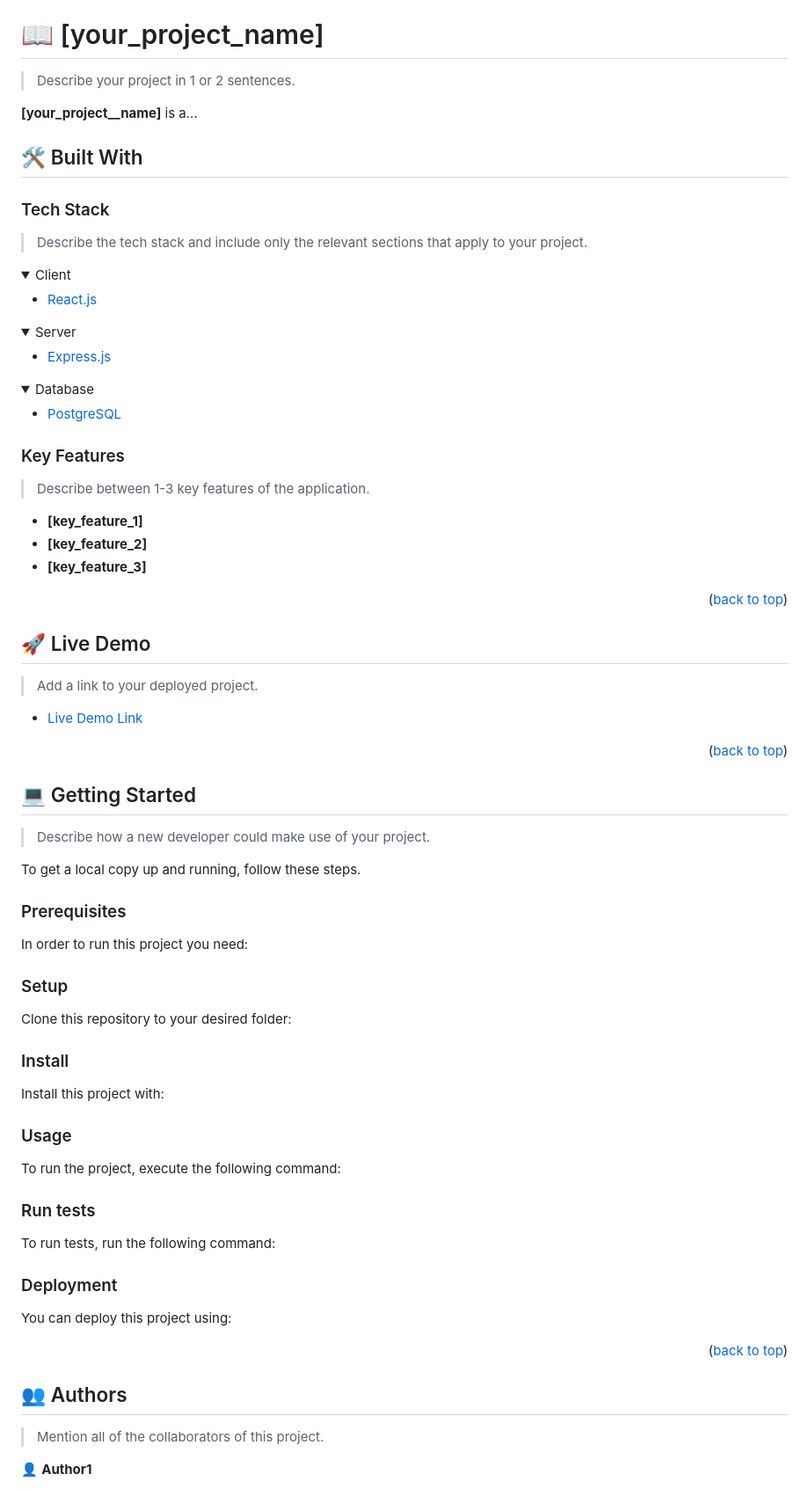
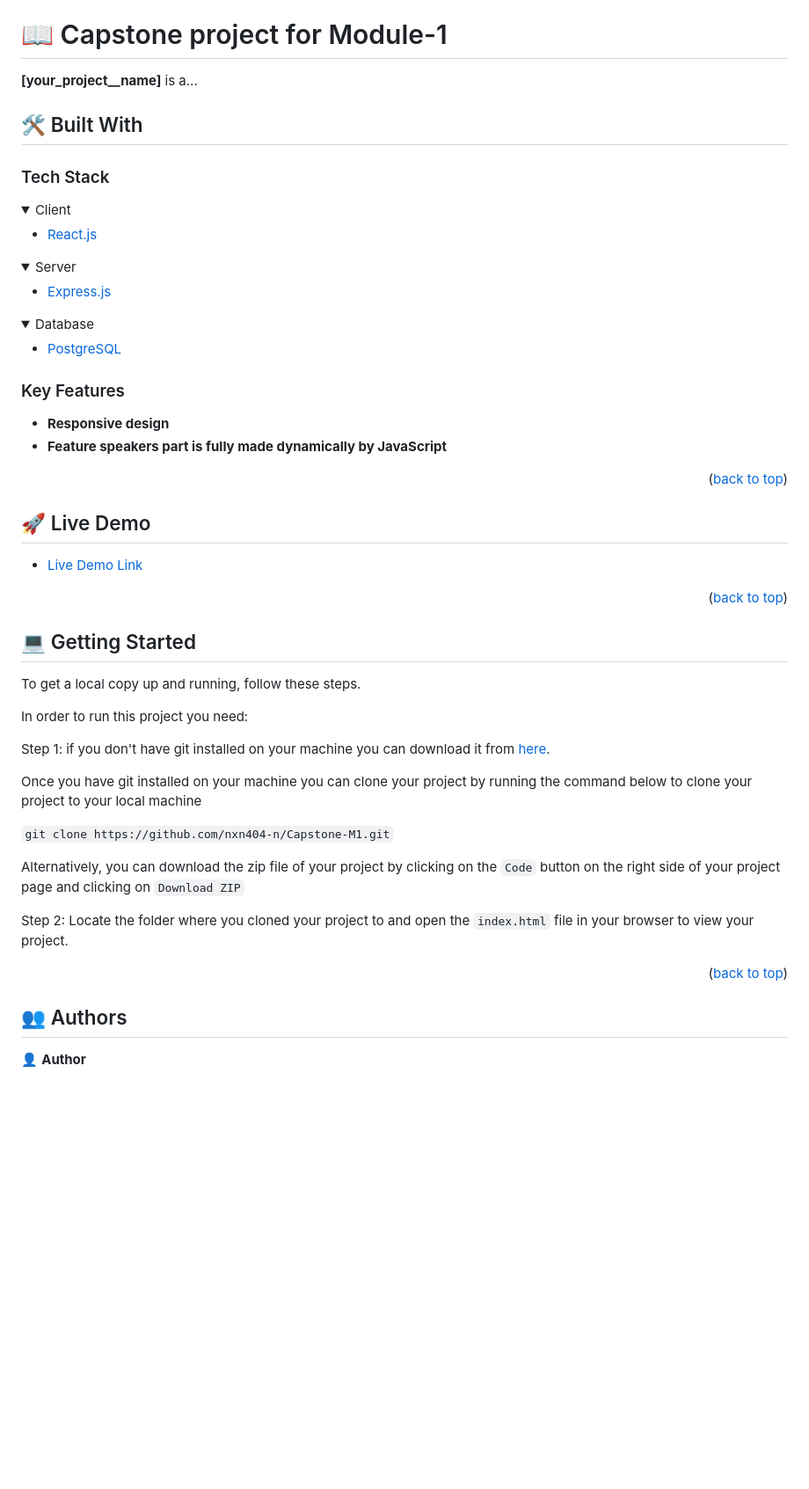
Before and after one commit to nxn404-n/Capstone-Module1, a Markdown page: README.md, the part around the change printed below. Shown: that part at 88% size. Rendered like a GitHub page; folded sections open; blank space fills up the shorter version.

Commit message:
Complete readme file

````diff
--- a/README.md
+++ b/README.md
@@ -60,9 +50,8 @@ After you're finished please remove all the comments and instructions!
 
 <!-- PROJECT DESCRIPTION -->
 
-# 📖 [your_project_name] <a name="about-project"></a>
+# 📖 Capstone project for Module-1 <a name="about-project"></a>
 
-> Describe your project in 1 or 2 sentences.
 
 **[your_project__name]** is a...
 
@@ -70,7 +59,6 @@ After you're finished please remove all the comments and instructions!
 
 ### Tech Stack <a name="tech-stack"></a>
 
-> Describe the tech stack and include only the relevant sections that apply to your project.
 
 <details>
   <summary>Client</summary>
@@ -97,11 +85,9 @@ After you're finished please remove all the comments and instructions!
 
 ### Key Features <a name="key-features"></a>
 
-> Describe between 1-3 key features of the application.
 
-- **[key_feature_1]**
-- **[key_feature_2]**
-- **[key_feature_3]**
+- **Responsive design**
+- **Feature speakers part is fully made dynamically by JavaScript**
 
 <p align="right">(<a href="#readme-top">back to top</a>)</p>
 
@@ -109,5 +95,4 @@ After you're finished please remove all the comments and instructions!
 
 ## 🚀 Live Demo <a name="live-demo"></a>
 
-> Add a link to your deployed project.
 
@@ -119,83 +104,21 @@ After you're finished please remove all the comments and instructions!
 
 ## 💻 Getting Started <a name="getting-started"></a>
 
-> Describe how a new developer could make use of your project.
 
 To get a local copy up and running, follow these steps.
 
-### Prerequisites
-
 In order to run this project you need:
 
-<!--
-Example command:
+Step 1: if you don't have git installed on your machine you can download it from [here](https://git-scm.com/downloads).
 
-```sh
- gem install rails
-```
- -->
+Once you have git installed on your machine you can clone your project by running the command below to clone your project to your local machine
 
-### Setup
 
-Clone this repository to your desired folder:
+`git clone https://github.com/nxn404-n/Capstone-M1.git`
 
-<!--
-Example commands:
+Alternatively, you can download the zip file of your project by clicking on the `Code` button on the right side of your project page and clicking on `Download ZIP`
 
-```sh
-  cd my-folder
-  git clone git@github.com:myaccount/my-project.git
-```
---->
-
-### Install
-
-Install this project with:
-
-<!--
-Example command:
-
-```sh
-  cd my-project
-  gem install
-```
---->
-
-### Usage
-
-To run the project, execute the following command:
-
-<!--
-Example command:
-
-```sh
-  rails server
-```
---->
-
-### Run tests
-
-To run tests, run the following command:
-
-<!--
-Example command:
-
-```sh
-  bin/rails test test/models/article_test.rb
-```
---->
-
-### Deployment
-
-You can deploy this project using:
-
-<!--
-Example:
-
-```sh
-
-```
- -->
+Step 2: Locate the folder where you cloned your project to and open the `index.html` file in your browser to view your project.
 
 <p align="right">(<a href="#readme-top">back to top</a>)</p>
 
@@ -203,7 +126,6 @@ Example:
 
 ## 👥 Authors <a name="authors"></a>
 
-> Mention all of the collaborators of this project.
 
-👤 **Author1**
+👤 **Author**
 
````
Also changed, not shown: other parts of README.md (+8 -64 lines).
